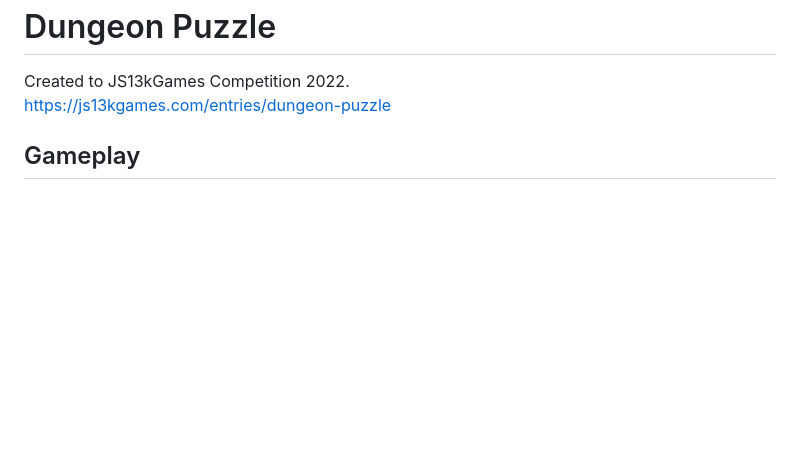
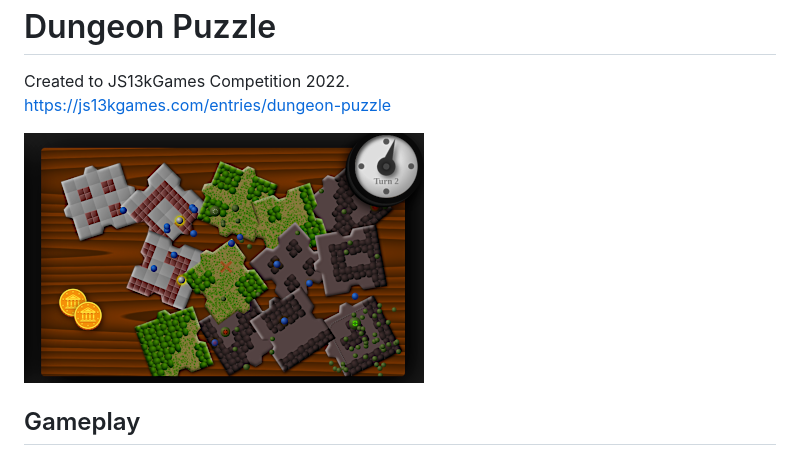
Before and after one commit to aurium/js13k-2022-dungeon-puzzle, a Markdown page: README.md, the part around the change. GitHub-like rendering; pictures changed too: dungeon-puzzle.preview.png (added); blank space fills up the shorter version.

Commit message:
Add preview

```diff
--- a/README.md
+++ b/README.md
@@ -2,6 +2,8 @@ Dungeon Puzzle
 ==============
 Created to JS13kGames Competition 2022.
 https://js13kgames.com/entries/dungeon-puzzle
+
+![Alt text](dungeon-puzzle.preview.png)
 
 Gameplay
 --------
```
